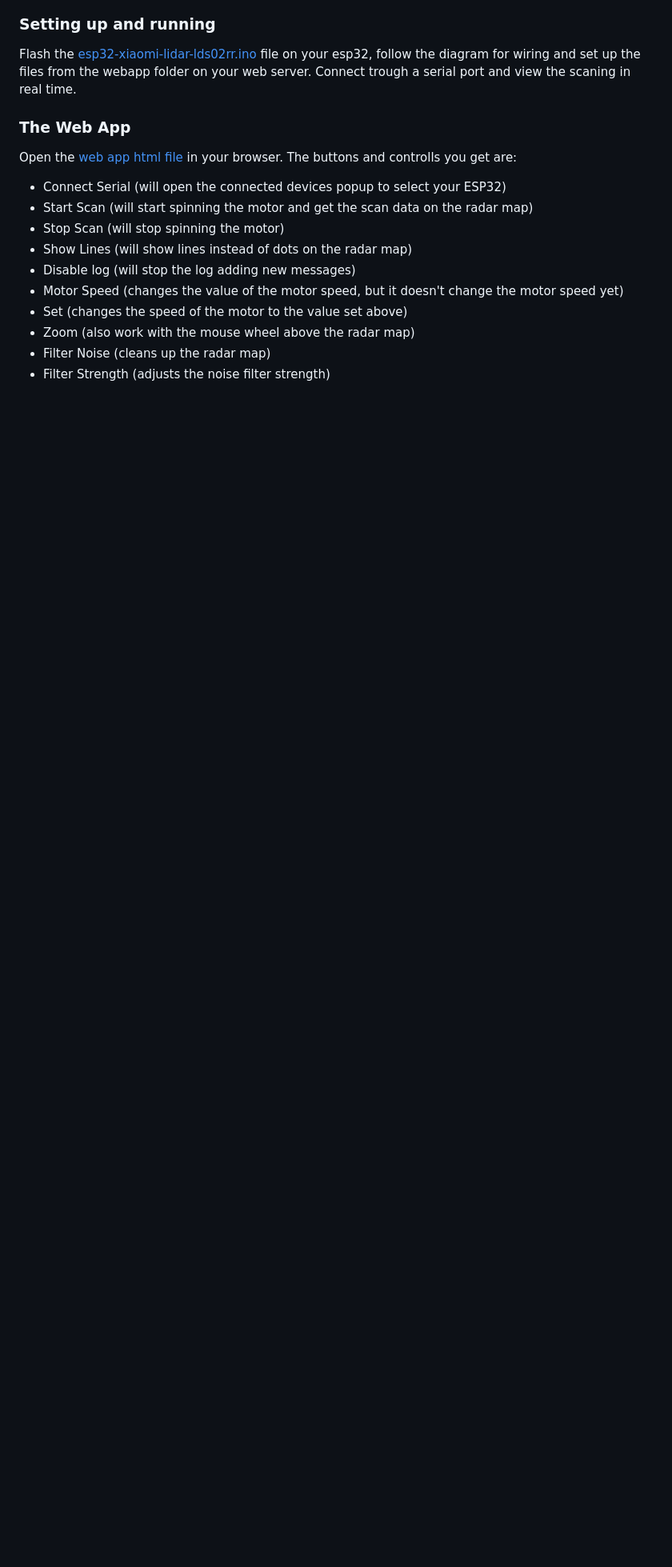
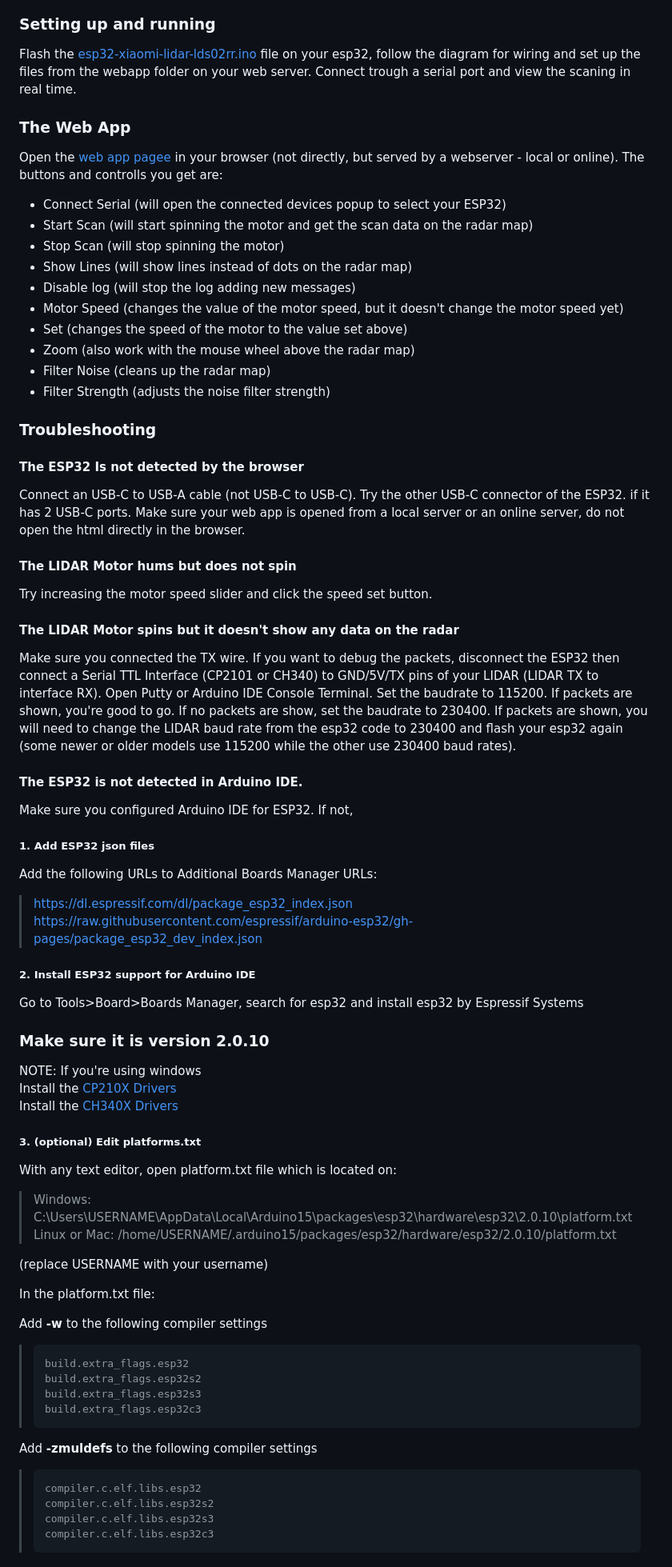
Before and after one commit to sorinbotirla/Xiaomi-Roborock-LDS02RR-LIDAR-ESP32-radar-visualizer, a Markdown page: README.md, the part around the change. Shown at 80% size. Drawn GitHub-style; blank space fills up the shorter version.

```diff
--- a/README.md
+++ b/README.md
@@ -44,7 +44,7 @@ Flash the <a href="https://github.com/sorinbotirla/Xiaomi-Roborock-LDS02RR-LIDAR
 Connect trough a serial port and view the scaning in real time.
 
 ### The Web App
-Open the <a href="https://github.com/sorinbotirla/Xiaomi-Roborock-LDS02RR-LIDAR-ESP32-radar-visualizer/blob/main/webapp/index.html">web app html file</a> in your browser. The buttons and controlls you get are:
+Open the <a href="https://github.com/sorinbotirla/Xiaomi-Roborock-LDS02RR-LIDAR-ESP32-radar-visualizer/blob/main/webapp/index.html">web app pagee</a> in your browser (not directly, but served by a webserver - local or online). The buttons and controlls you get are:
 <ul>
   <li>Connect Serial (will open the connected devices popup to select your ESP32)</li>
   <li>Start Scan (will start spinning the motor and get the scan data on the radar map)</li>
@@ -57,3 +57,50 @@ Open the <a href="https://github.com/sorinbotirla/Xiaomi-Roborock-LDS02RR-LIDAR-
   <li>Filter Noise (cleans up the radar map)</li>
   <li>Filter Strength (adjusts the noise filter strength)</li>
 </ul>
+
+### Troubleshooting
+#### The ESP32 Is not detected by the browser
+Connect an USB-C to USB-A cable (not USB-C to USB-C). Try the other USB-C connector of the ESP32. if it has 2 USB-C ports. Make sure your web app is opened from a local server or an online server, do not open the html directly in the browser.
+
+#### The LIDAR Motor hums but does not spin
+Try increasing the motor speed slider and click the speed set button.
+
+#### The LIDAR Motor spins but it doesn't show any data on the radar
+Make sure you connected the TX wire. If you want to debug the packets, disconnect the ESP32 then connect a Serial TTL Interface (CP2101 or CH340) to GND/5V/TX pins of your LIDAR (LIDAR TX to interface RX). Open Putty or Arduino IDE Console Terminal. Set the baudrate to 115200. If packets are shown, you're good to go. If no packets are show, set the baudrate to 230400. If packets are shown, you will need to change the LIDAR baud rate from the esp32 code to 230400 and flash your esp32 again (some newer or older models use 115200 while the other use 230400 baud rates).
+
+#### The ESP32 is not detected in Arduino IDE.
+Make sure you configured Arduino IDE for ESP32. If not,
+
+##### 1. Add ESP32 json files
+Add the following URLs to Additional Boards Manager URLs:<br />
+> https://dl.espressif.com/dl/package_esp32_index.json<br />
+> https://raw.githubusercontent.com/espressif/arduino-esp32/gh-pages/package_esp32_dev_index.json
+
+##### 2. Install ESP32 support for Arduino IDE
+Go to Tools>Board>Boards Manager, search for esp32 and install esp32 by Espressif Systems<br />
+### Make sure it is version 2.0.10<br />
+
+NOTE: If you're using windows<br />
+Install the [CP210X Drivers](https://www.silabs.com/developers/usb-to-uart-bridge-vcp-drivers)<br />
+Install the [CH340X Drivers](https://github.com/justcallmekoko/ESP32Marauder/blob/master/Drivers/CH34x_Install_Windows_v3_4.EXE)<br />
+
+
+##### 3. (optional) Edit platforms.txt
+With any text editor, open platform.txt file which is located on:<br />
+> Windows: C:\Users\USERNAME\AppData\Local\Arduino15\packages\esp32\hardware\esp32\2.0.10\platform.txt<br />
+> Linux or Mac: /home/USERNAME/.arduino15/packages/esp32/hardware/esp32/2.0.10/platform.txt<br />
+
+(replace USERNAME with your username)<br />
+
+In the platform.txt file:<br />
+
+Add **-w** to the following compiler settings<br />
+>     build.extra_flags.esp32
+>     build.extra_flags.esp32s2
+>     build.extra_flags.esp32s3
+>     build.extra_flags.esp32c3
+Add **-zmuldefs** to the following compiler settings<br />
+>     compiler.c.elf.libs.esp32
+>     compiler.c.elf.libs.esp32s2
+>     compiler.c.elf.libs.esp32s3
+>     compiler.c.elf.libs.esp32c3
```
